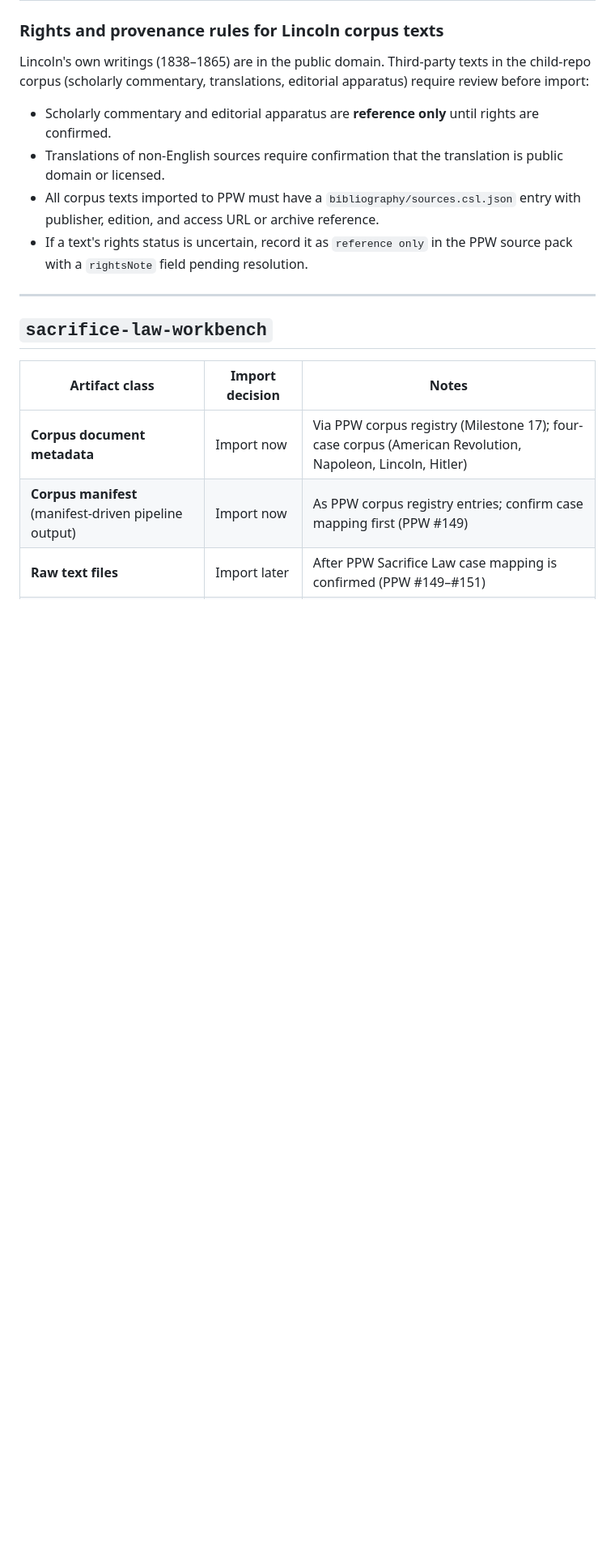
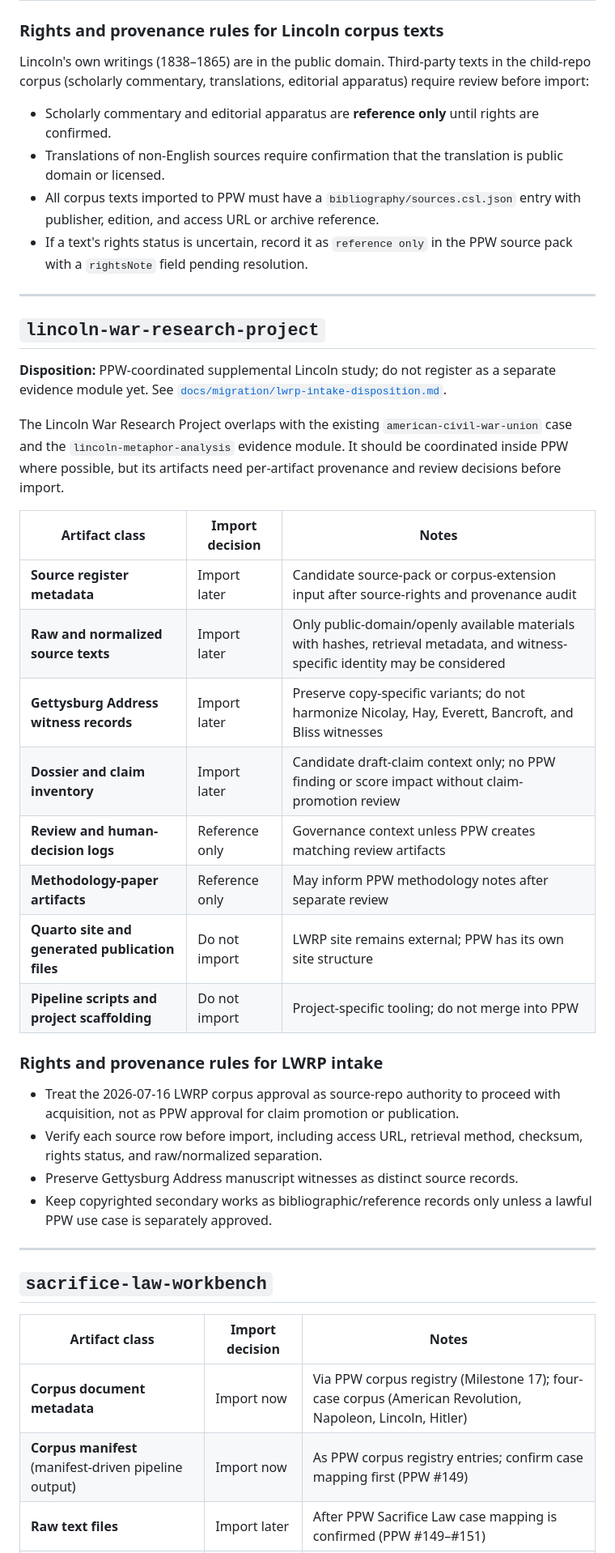
Before and after one commit to ashitaka-emishi/political-pathology-workbench, a Markdown page: docs/architecture/imported-projects.md, the part around the change. Shown at 81% size. Rendered like a GitHub page; blank space fills up the shorter version.

Commit message:
Document LWRP PPW intake disposition (#308)
Document LWRP PPW intake disposition and create follow-up #307 for source-register audit.

```diff
--- a/docs/architecture/imported-projects.md
+++ b/docs/architecture/imported-projects.md
@@ -47,6 +47,40 @@ Lincoln's own writings (1838–1865) are in the public domain. Third-party texts
 
 ---
 
+## `lincoln-war-research-project`
+
+**Disposition:** PPW-coordinated supplemental Lincoln study; do not register as
+a separate evidence module yet. See
+[`docs/migration/lwrp-intake-disposition.md`](../migration/lwrp-intake-disposition.md).
+
+The Lincoln War Research Project overlaps with the existing
+`american-civil-war-union` case and the `lincoln-metaphor-analysis` evidence
+module. It should be coordinated inside PPW where possible, but its artifacts
+need per-artifact provenance and review decisions before import.
+
+| Artifact class | Import decision | Notes |
+|---|---|---|
+| **Source register metadata** | Import later | Candidate source-pack or corpus-extension input after source-rights and provenance audit |
+| **Raw and normalized source texts** | Import later | Only public-domain/openly available materials with hashes, retrieval metadata, and witness-specific identity may be considered |
+| **Gettysburg Address witness records** | Import later | Preserve copy-specific variants; do not harmonize Nicolay, Hay, Everett, Bancroft, and Bliss witnesses |
+| **Dossier and claim inventory** | Import later | Candidate draft-claim context only; no PPW finding or score impact without claim-promotion review |
+| **Review and human-decision logs** | Reference only | Governance context unless PPW creates matching review artifacts |
+| **Methodology-paper artifacts** | Reference only | May inform PPW methodology notes after separate review |
+| **Quarto site and generated publication files** | Do not import | LWRP site remains external; PPW has its own site structure |
+| **Pipeline scripts and project scaffolding** | Do not import | Project-specific tooling; do not merge into PPW |
+
+### Rights and provenance rules for LWRP intake
+
+- Treat the 2026-07-16 LWRP corpus approval as source-repo authority to proceed
+  with acquisition, not as PPW approval for claim promotion or publication.
+- Verify each source row before import, including access URL, retrieval method,
+  checksum, rights status, and raw/normalized separation.
+- Preserve Gettysburg Address manuscript witnesses as distinct source records.
+- Keep copyrighted secondary works as bibliographic/reference records only
+  unless a lawful PPW use case is separately approved.
+
+---
+
 ## `sacrifice-law-workbench`
 
 | Artifact class | Import decision | Notes |
```
Also changed, not shown: docs/migration/lwrp-intake-disposition.md (added, +107 -0 lines), docs/related-projects/lincoln-war-research-project.md (added, +23 -0 lines).
